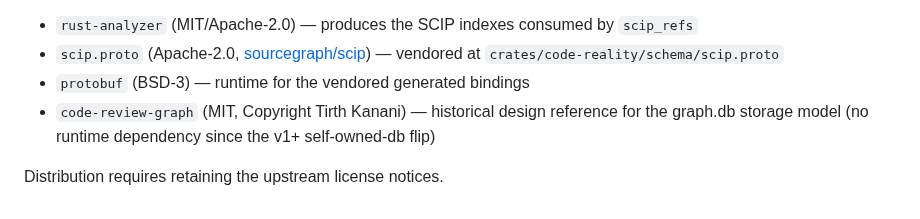
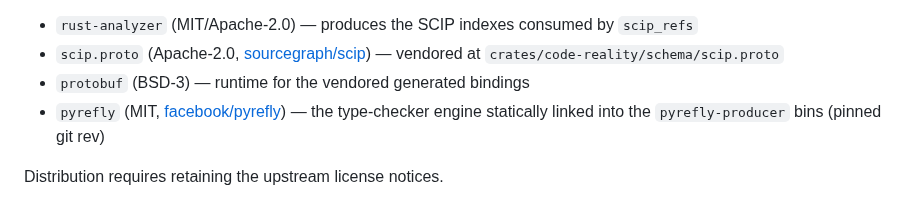
Before and after one commit to ChiahungTai/code-reality, a Markdown page: README.md, the part around one of its changes. GitHub-like rendering.

```diff
--- a/README.md
+++ b/README.md
@@ -128,8 +128,6 @@ Dependency chain (verified 2026-08-25, no copyleft):
 - `rust-analyzer` (MIT/Apache-2.0) — produces the SCIP indexes consumed by `scip_refs`
 - `scip.proto` (Apache-2.0, [sourcegraph/scip](https://github.com/sourcegraph/scip)) — vendored at `crates/code-reality/schema/scip.proto`
 - `protobuf` (BSD-3) — runtime for the vendored generated bindings
-- `code-review-graph` (MIT, Copyright Tirth Kanani) — historical design
-  reference for the graph.db storage model (no runtime dependency since
-  the v1+ self-owned-db flip)
+- `pyrefly` (MIT, [facebook/pyrefly](https://github.com/facebook/pyrefly)) — the type-checker engine statically linked into the `pyrefly-producer` bins (pinned git rev)
 
 Distribution requires retaining the upstream license notices.
```
Also changed, not shown: other parts of README.md (+1 -1 lines), ai-analysis/execution-plans/ep-pypi-wheel-distribution.md (+9 -4 lines).
